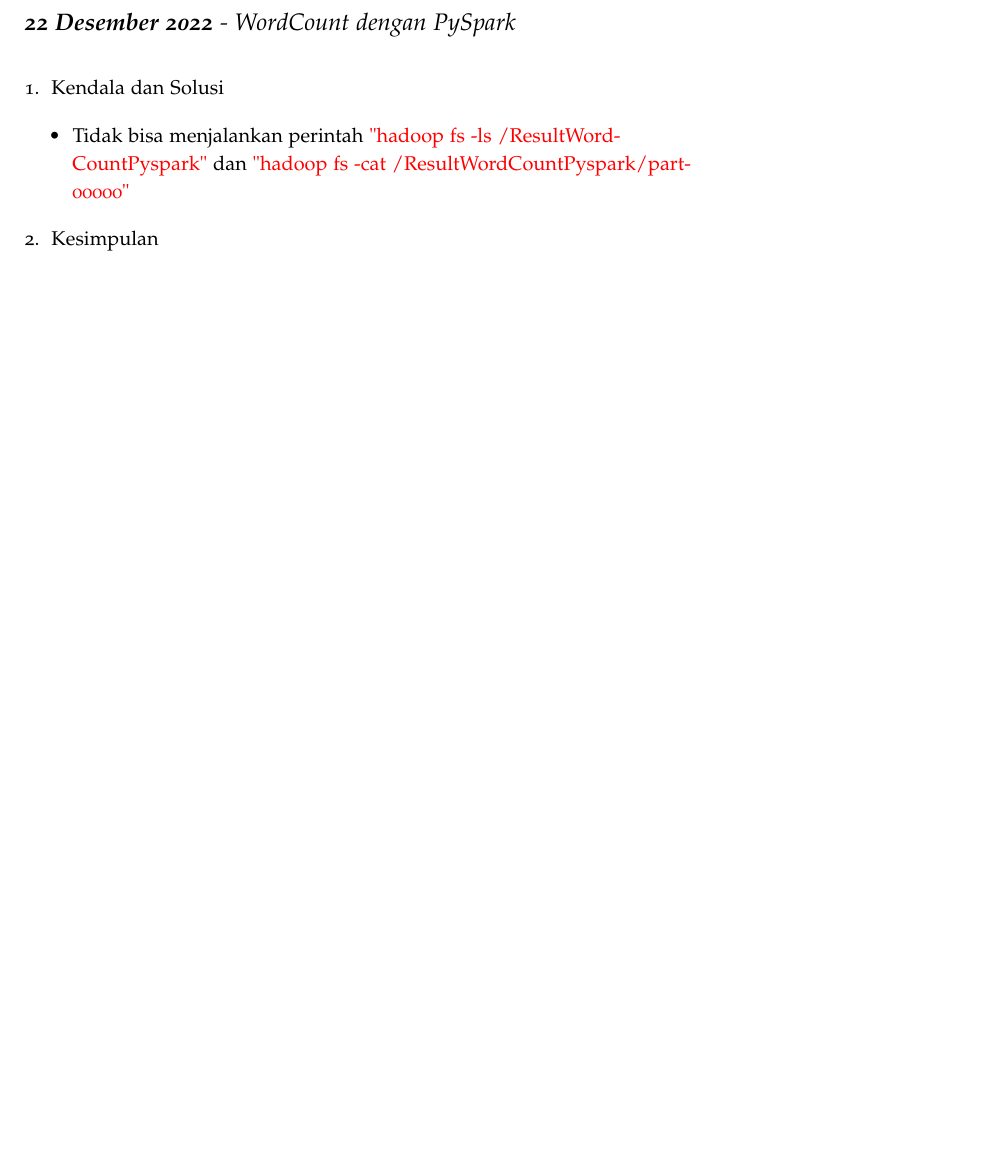
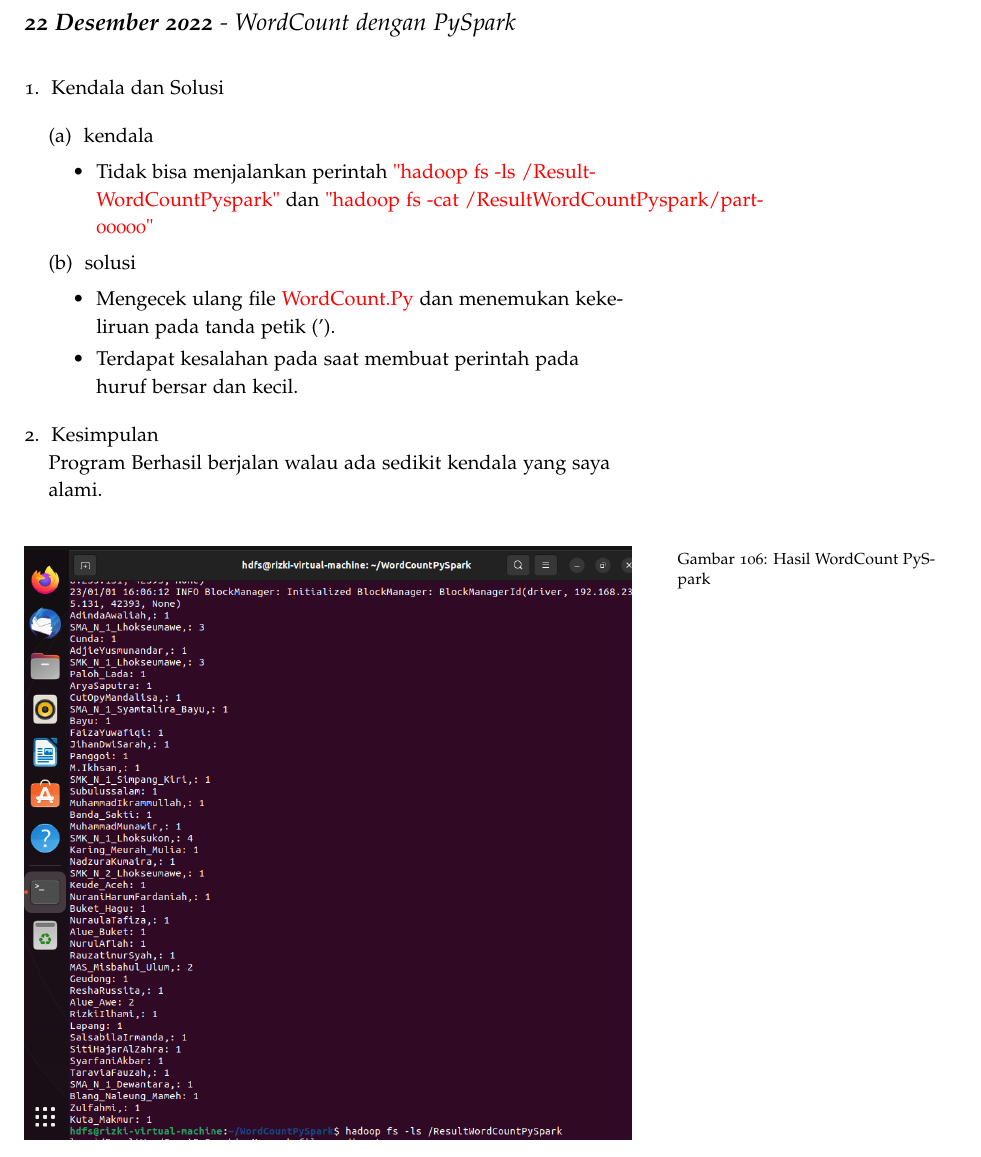
Before and after one commit to muhdavi/practice-big-data-2022, a LaTeX document (lab_notes.tex, which reads laporan/RizkiIlhami.tex): part of page 84 of 103, cut so that both start at the same text. Compiled offline with pdfLaTeX.

Commit message:
update laporan 'Wordcount Spark' finish

```diff
--- a/laporan/RizkiIlhami.tex
+++ b/laporan/RizkiIlhami.tex
@@ -177,15 +177,30 @@
 \begin{enumerate}
 \item Kendala dan Solusi
 
+\begin{enumerate}
+    \item kendala
 \begin{itemize}
-\item Tidak bisa menjalankan perintah {\color{red}"hadoop fs -ls /ResultWordCountPyspark"} dan {\color{red}"hadoop fs -cat /ResultWordCountPyspark/part-00000"}
+    \item Tidak bisa menjalankan perintah
+    {\color{red}"hadoop fs -ls /ResultWordCountPyspark"} dan
+    {\color{red}"hadoop fs -cat /ResultWordCountPyspark/part-00000"}
 \end{itemize}
-
+    \item solusi
+\begin{itemize}
+    \item Mengecek ulang file {\color{red}WordCount.Py} dan menemukan kekeliruan pada tanda petik (').
+    \item Terdapat kesalahan pada saat membuat perintah pada huruf bersar dan kecil.
+\end{itemize}
+\end{enumerate}
 
 \item Kesimpulan
-% berikan kesimpulan dari praktikum yang telah dikerjkan
+\newline Program Berhasil berjalan walau ada sedikit kendala yang saya alami.
 
 \end{enumerate}
+
+\begin{figure}[!ht]
+    \includegraphics[width=\textwidth]{RizkiIlhami/Pyspark}
+    \caption{Hasil WordCount PySpark }
+    \label{gam:hasil WordCountPyspark}
+\end{figure}
 
 \clearpage
 \newday{\textbf{23 Desember 2022} - Machine Learning dengan PySpark}
```
Also changed, not shown: gambar/RizkiIlhami/Pyspark.png (added), laporan/RizkiIlhami.tex (10 more changed lines).
